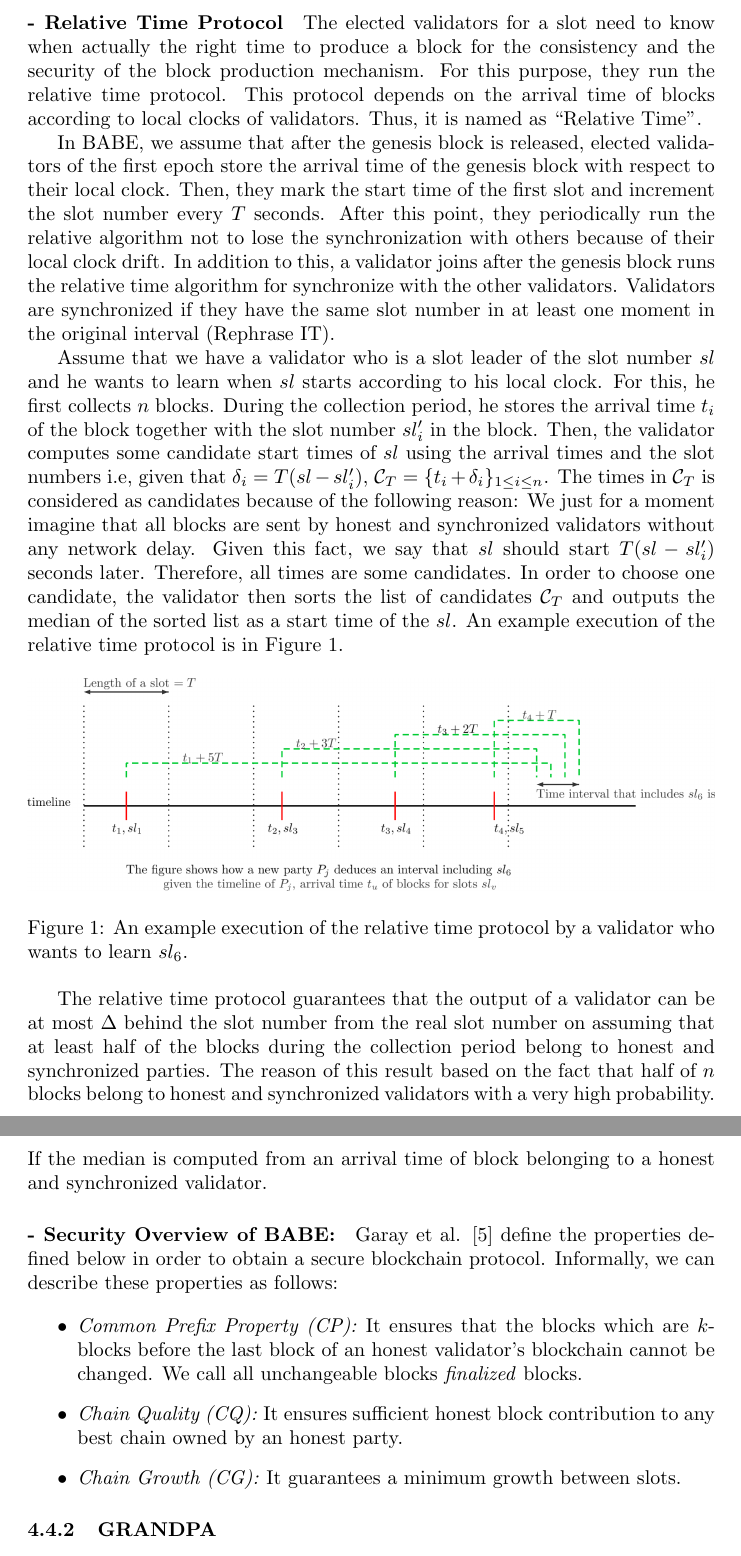
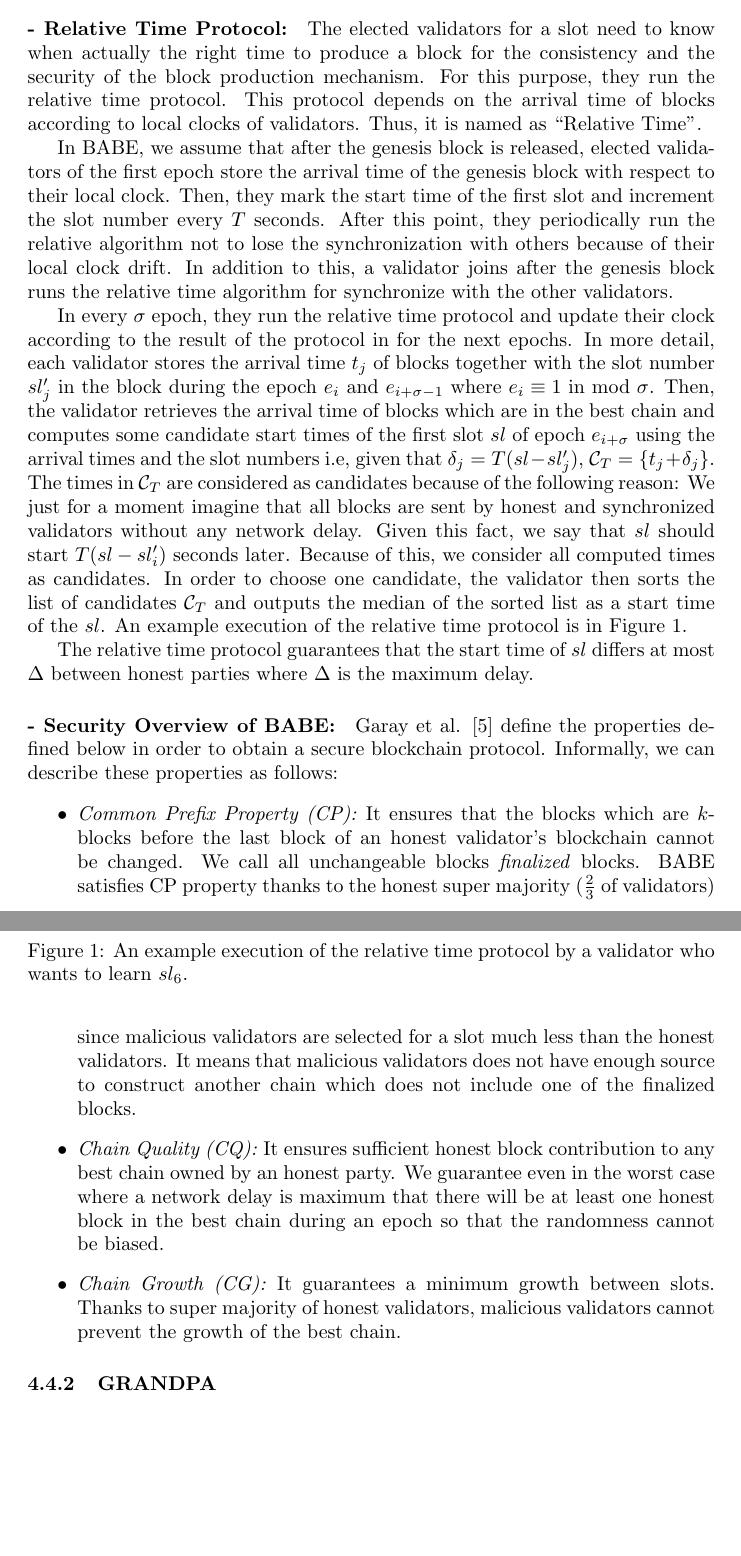
Before and after one commit to w3f/research, a LaTeX paper (docs/polkadot/Polkadot-OverviewPaper/main.tex, which reads docs/polkadot/Polkadot-OverviewPaper/babe.tex, docs/polkadot/Polkadot-OverviewPaper/relativetime.tex): two parts of pages 12 and 13 of 22, joined at a grey line, cut so that both start at the same text, the shorter picture padded with empty space. Compiled offline with pdfLaTeX.

Commit message:
the security of BABE

```diff
--- a/docs/polkadot/Polkadot-OverviewPaper/babe.tex
+++ b/docs/polkadot/Polkadot-OverviewPaper/babe.tex
@@ -27,7 +27,8 @@ Validators run periodically the relative time algorithm described below to achie
 \paragraph{- Security Overview of BABE:} Garay et al. \cite{backbone} define the properties defined below in order to obtain a secure blockchain protocol. Informally, we can describe these properties as follows:
 
 \begin{itemize}
-	\item \emph{Common Prefix Property (CP):} It ensures that the blocks which are $ k $-blocks before the last block of an honest validator's blockchain cannot be changed. We call  all unchangeable blocks  \emph{finalized} blocks.
-	\item \emph{Chain Quality (CQ):} It ensures sufficient honest block contribution to any best chain owned by an honest party.
-	\item \emph{Chain Growth (CG):} It guarantees a minimum growth between slots.
+	\item \emph{Common Prefix Property (CP):} It ensures that the blocks which are $ k $-blocks before the last block of an honest validator's blockchain cannot be changed. We call  all unchangeable blocks  \emph{finalized} blocks. BABE satisfies CP property thanks to the honest super majority ($ \frac{2}{3}
+	 $ of validators) since malicious validators are selected for a slot much less than the honest validators. It means that malicious validators does not have enough source to construct another chain which does not include one of the finalized blocks.
+	\item \emph{Chain Quality (CQ):} It ensures sufficient honest block contribution to any best chain owned by an honest party.	We guarantee even in the worst case where a network delay is maximum that there will be at least one honest block in the best chain during an epoch so that the randomness cannot be biased.
+	\item \emph{Chain Growth (CG):} It guarantees a minimum growth between slots. Thanks to super majority of honest validators, malicious validators cannot prevent the growth of the best chain.
 \end{itemize}
--- a/docs/polkadot/Polkadot-OverviewPaper/relativetime.tex
+++ b/docs/polkadot/Polkadot-OverviewPaper/relativetime.tex
@@ -1,17 +1,17 @@
 
 
 
-\paragraph{- Relative Time Protocol}
+\paragraph{- Relative Time Protocol:}
 
 
 
 The elected validators for a slot need to know  when actually the right time to produce a block for the consistency and the security of the block production mechanism. For this purpose, they run the relative time protocol. This protocol depends on the arrival time of blocks according to local clocks of validators. Thus, it is named as ``Relative Time''.
 
 
-In BABE, we assume that after the genesis block is released, elected validators of the first epoch store the arrival time of the genesis block with respect to their local clock. Then, they mark the start time of the first slot and increment the slot number every $ T $ seconds. After this point,  they periodically run the relative algorithm not to lose the synchronization with others because of their local clock drift.  In addition to this, a validator joins after the genesis block runs the relative time algorithm for synchronize with the other validators. Validators are synchronized if they have the same slot number in at least one moment in the original interval (Rephrase IT).
+In BABE, we assume that after the genesis block is released, elected validators of the first epoch store the arrival time of the genesis block with respect to their local clock. Then, they mark the start time of the first slot and increment the slot number every $ T $ seconds. After this point,  they periodically run the relative algorithm not to lose the synchronization with others because of their local clock drift.  In addition to this, a validator joins after the genesis block runs the relative time algorithm for synchronize with the other validators.
 
-
-Assume that we have a validator who is a slot leader of the slot number $ \slot $ and  he wants to learn when $ \slot $ starts according to his local clock.  For this, he first collects $ n $ blocks. During the collection period, he stores  the arrival time $ t_i $ of the block together with the slot number $\slot'_i$ in the block. Then, the validator computes some candidate start times of $ \slot $ using the arrival times and the slot numbers i.e,  given that $ \delta_i = T(\slot - \slot'_i)  $,  $\mathcal{C}_T = \{t_i+\delta_i \}_{1 \leq i \leq n} $. The times in $ \mathcal{C}_T $ is considered as candidates because of the following reason: We just for a moment imagine that  all  blocks are sent by honest and synchronized validators without any network delay. Given this fact, we say that $ \slot $ should start $ T(\slot - \slot'_i) $ seconds later. Therefore, all times are some candidates. In order to  choose one candidate,  the validator then sorts the list of candidates $ \mathcal{C}_T $ and outputs the median of the sorted list as a start time of the $ \slot $. An example execution of the relative time protocol is in Figure \ref{fig:relativetime}.
+In every $\sigma$ epoch, they run the relative time protocol and update their clock according to the result of the protocol in for the next epochs.
+In more detail, each validator  stores  the arrival time $ t_j $ of  blocks together with the slot number $\slot'_j$ in the block during the epoch $ e_i $ and $ e_{i+\sigma-1} $ where $ e_i \equiv 1 $ in mod $ \sigma $. Then, the validator retrieves the arrival time of blocks which are in the best chain and computes some candidate start times of the first slot $ \slot $ of epoch $e_{i+\sigma}$ using the arrival times and the slot numbers i.e,  given that $ \delta_j = T(\slot - \slot'_j)  $,  $\mathcal{C}_T = \{t_j+\delta_j \}$. The times in $ \mathcal{C}_T $ are considered as candidates because of the following reason: We just for a moment imagine that  all  blocks are sent by honest and synchronized validators without any network delay. Given this fact, we say that $ \slot $ should start $ T(\slot - \slot'_i) $ seconds later. Because of this,  we consider all computed times as  candidates. In order to  choose one candidate,  the validator then sorts the list of candidates $ \mathcal{C}_T $ and outputs the median of the sorted list as a start time of the $ \slot $. An example execution of the relative time protocol is in Figure \ref{fig:relativetime}.
 
 \begin{figure}[h]
 	\centering
@@ -20,6 +20,4 @@ Assume that we have a validator who is a slot leader of the slot number $ \slot
 	\label{fig:relativetime}
 \end{figure}
 
-
-
-The relative time protocol guarantees that the output of a validator can be at most $ \D $ behind the slot number from the real slot number on assuming that at least half of the blocks during the collection period belong to honest and synchronized parties. The reason of this result based on the fact that half of $ n $ blocks belong to honest and synchronized validators with a very high probability. If the median is computed from an arrival time of block belonging to a honest and synchronized validator.
+The relative time protocol guarantees that the start time of $ \slot $ differs at most $ \D $ between honest parties where $ \D $ is the maximum delay.
```
Also changed, not shown: docs/polkadot/Polkadot-OverviewPaper/consensus.tex (+1 -0 lines), docs/polkadot/Polkadot-OverviewPaper/babe.tex (14 more changed lines).
